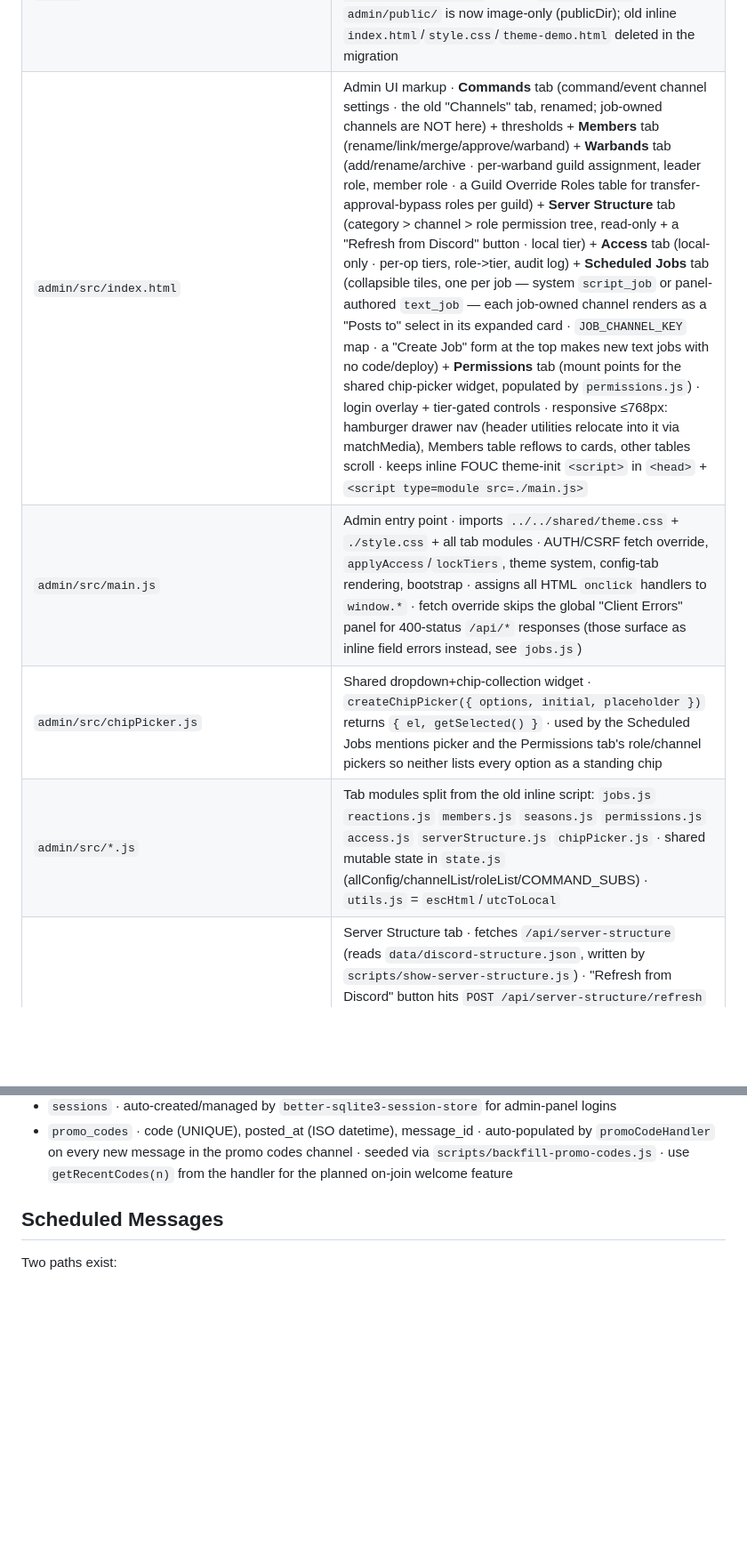
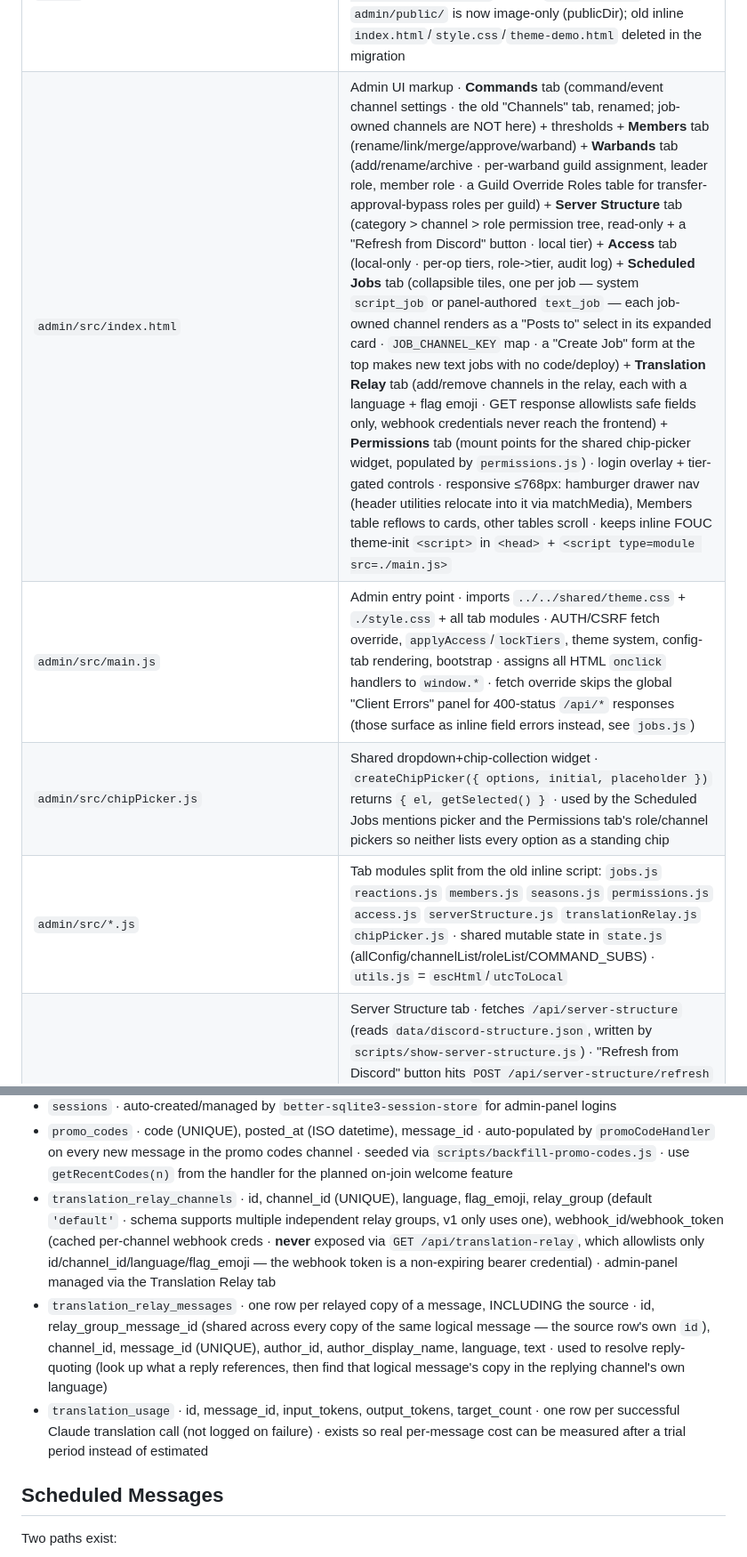
Before and after one commit to crysallis/MeerBot, a Markdown page: CLAUDE.md, 2 parts joined by grey strips. Shown at 89% size. GitHub-like rendering; blank space fills up the shorter version.

Commit message:
docs: sync CLAUDE.md for translation relay feature
New handler, 3 DB tables, admin tab, ANTHROPIC_API_KEY now required by
the bot process itself, and the webhook-can't-native-reply + loop-guard
decisions from the final branch review.

Co-Authored-By: Claude Sonnet 5 <noreply@anthropic.com>

```diff
--- a/CLAUDE.md
+++ b/CLAUDE.md
@@ -57,10 +58,10 @@ Admin panel: `http://localhost:3001` · separate PM2 process `meerbot-admin` ·
 | `admin/auth.js` | Admin panel auth/RBAC · Discord OAuth2 login, session, three tiers (read/manage/local), CSRF, audit · `OPERATIONS` registry maps each editable action to a tab + default tier (override via `panel_op_access`) · `panel_roles` = role->tier · new tabs add an `OPERATIONS` entry so they appear in the Access tab automatically |
 | `admin/REMOTE_ACCESS.md` | How to expose the panel via Cloudflare Tunnel (`admin.meerbot.dev`) + OAuth setup · for going beyond localhost |
 | `admin/` Vite app | Vite + Tailwind v4 + DaisyUI v5 build (mirrors `stats/`) · own `package.json` + `vite.config.mjs` (`root: src`, `outDir: ../dist`, `publicDir: ../public`) · build with `npm run build --prefix admin` (or root `npm run build`) · `admin/public/` is now image-only (publicDir); old inline `index.html`/`style.css`/`theme-demo.html` deleted in the migration |
-| `admin/src/index.html` | Admin UI markup · **Commands** tab (command/event channel settings · the old "Channels" tab, renamed; job-owned channels are NOT here) + thresholds + **Members** tab (rename/link/merge/approve/warband) + **Warbands** tab (add/rename/archive · per-warband guild assignment, leader role, member role · a Guild Override Roles table for transfer-approval-bypass roles per guild) + **Server Structure** tab (category > channel > role permission tree, read-only + a "Refresh from Discord" button · local tier) + **Access** tab (local-only · per-op tiers, role->tier, audit log) + **Scheduled Jobs** tab (collapsible tiles, one per job — system `script_job` or panel-authored `text_job` — each job-owned channel renders as a "Posts to" select in its expanded card · `JOB_CHANNEL_KEY` map · a "Create Job" form at the top makes new text jobs with no code/deploy) + **Permissions** tab (mount points for the shared chip-picker widget, populated by `permissions.js`) · login overlay + tier-gated controls · responsive ≤768px: hamburger drawer nav (header utilities relocate into it via matchMedia), Members table reflows to cards, other tables scroll · keeps inline FOUC theme-init `<script>` in `<head>` + `<script type=module src=./main.js>` |
+| `admin/src/index.html` | Admin UI markup · **Commands** tab (command/event channel settings · the old "Channels" tab, renamed; job-owned channels are NOT here) + thresholds + **Members** tab (rename/link/merge/approve/warband) + **Warbands** tab (add/rename/archive · per-warband guild assignment, leader role, member role · a Guild Override Roles table for transfer-approval-bypass roles per guild) + **Server Structure** tab (category > channel > role permission tree, read-only + a "Refresh from Discord" button · local tier) + **Access** tab (local-only · per-op tiers, role->tier, audit log) + **Scheduled Jobs** tab (collapsible tiles, one per job — system `script_job` or panel-authored `text_job` — each job-owned channel renders as a "Posts to" select in its expanded card · `JOB_CHANNEL_KEY` map · a "Create Job" form at the top makes new text jobs with no code/deploy) + **Translation Relay** tab (add/remove channels in the relay, each with a language + flag emoji · GET response allowlists safe fields only, webhook credentials never reach the frontend) + **Permissions** tab (mount points for the shared chip-picker widget, populated by `permissions.js`) · login overlay + tier-gated controls · responsive ≤768px: hamburger drawer nav (header utilities relocate into it via matchMedia), Members table reflows to cards, other tables scroll · keeps inline FOUC theme-init `<script>` in `<head>` + `<script type=module src=./main.js>` |
 | `admin/src/main.js` | Admin entry point · imports `../../shared/theme.css` + `./style.css` + all tab modules · AUTH/CSRF fetch override, `applyAccess`/`lockTiers`, theme system, config-tab rendering, bootstrap · assigns all HTML `onclick` handlers to `window.*` · fetch override skips the global "Client Errors" panel for 400-status `/api/*` responses (those surface as inline field errors instead, see `jobs.js`) |
 | `admin/src/chipPicker.js` | Shared dropdown+chip-collection widget · `createChipPicker({ options, initial, placeholder })` returns `{ el, getSelected() }` · used by the Scheduled Jobs mentions picker and the Permissions tab's role/channel pickers so neither lists every option as a standing chip |
-| `admin/src/*.js` | Tab modules split from the old inline script: `jobs.js` `reactions.js` `members.js` `seasons.js` `permissions.js` `access.js` `serverStructure.js` `chipPicker.js` · shared mutable state in `state.js` (allConfig/channelList/roleList/COMMAND_SUBS) · `utils.js` = `escHtml`/`utcToLocal` |
+| `admin/src/*.js` | Tab modules split from the old inline script: `jobs.js` `reactions.js` `members.js` `seasons.js` `permissions.js` `access.js` `serverStructure.js` `translationRelay.js` `chipPicker.js` · shared mutable state in `state.js` (allConfig/channelList/roleList/COMMAND_SUBS) · `utils.js` = `escHtml`/`utcToLocal` |
 | `admin/src/serverStructure.js` | Server Structure tab · fetches `/api/server-structure` (reads `data/discord-structure.json`, written by `scripts/show-server-structure.js`) · "Refresh from Discord" button hits `POST /api/server-structure/refresh` (re-runs the script) · per channel: `synced` via discord.js `permissionsLocked` (deep-compares overwrites vs. parent category, NOT "zero overwrites" -- a synced channel under a category WITH overwrites still carries them copied down) · `everyoneCanView` via `permissionsFor(everyone)` (fully resolved chain: channel > category > base, not just the channel's own @everyone overwrite) |
 | `admin/src/style.css` | Tailwind v4 + DaisyUI v5 entry (`@import "tailwindcss"; @plugin "daisyui" { themes: false; }`) + all admin layout overrides · uses `var(--border-color)` (our border-color var -- NOT DaisyUI's `--border` which is a width) |
 | `shared/theme.css` | `@import` index for all 7 per-theme files + `:root` block (hover-bg, rarity vars, radius, Discord/warband vars) + `[data-theme="autumn"]` light-mode overrides + `.theme-picker` CSS · adding a new theme = new file + import + entry in `shared/themes.js` + FOUC map in `admin/src/index.html` |
@@ -122,6 +123,9 @@ Schema ownership: the miner (`AFKDataMining/src/db.py`) owns the shared scan/ide
 - `panel_presence` · PK (`site`, `discord_id`) · site defaults `admin` · name, avatar, last_seen · heartbeat for "who's actively viewing" each site independently (same Discord user can show present on both at once, composite key prevents collision) · each page polls its own `GET /api/presence` every 45s, active = seen within 2 min · header shows other active viewers as a hover-fanning avatar stack · logins also write a `LOGIN` row to `panel_audit` tagged with that site
 - `sessions` · auto-created/managed by `better-sqlite3-session-store` for admin-panel logins
 - `promo_codes` · code (UNIQUE), posted_at (ISO datetime), message_id · auto-populated by `promoCodeHandler` on every new message in the promo codes channel · seeded via `scripts/backfill-promo-codes.js` · use `getRecentCodes(n)` from the handler for the planned on-join welcome feature
+- `translation_relay_channels` · id, channel_id (UNIQUE), language, flag_emoji, relay_group (default `'default'` · schema supports multiple independent relay groups, v1 only uses one), webhook_id/webhook_token (cached per-channel webhook creds · **never** exposed via `GET /api/translation-relay`, which allowlists only id/channel_id/language/flag_emoji — the webhook token is a non-expiring bearer credential) · admin-panel managed via the Translation Relay tab
+- `translation_relay_messages` · one row per relayed copy of a message, INCLUDING the source · id, relay_group_message_id (shared across every copy of the same logical message — the source row's own `id`), channel_id, message_id (UNIQUE), author_id, author_display_name, language, text · used to resolve reply-quoting (look up what a reply references, then find that logical message's copy in the replying channel's own language)
+- `translation_usage` · id, message_id, input_tokens, output_tokens, target_count · one row per successful Claude translation call (not logged on failure) · exists so real per-message cost can be measured after a trial period instead of estimated
 
 ## Scheduled Messages
 Two paths exist:
```
Also changed, not shown: other parts of CLAUDE.md (+4 -0 lines).
